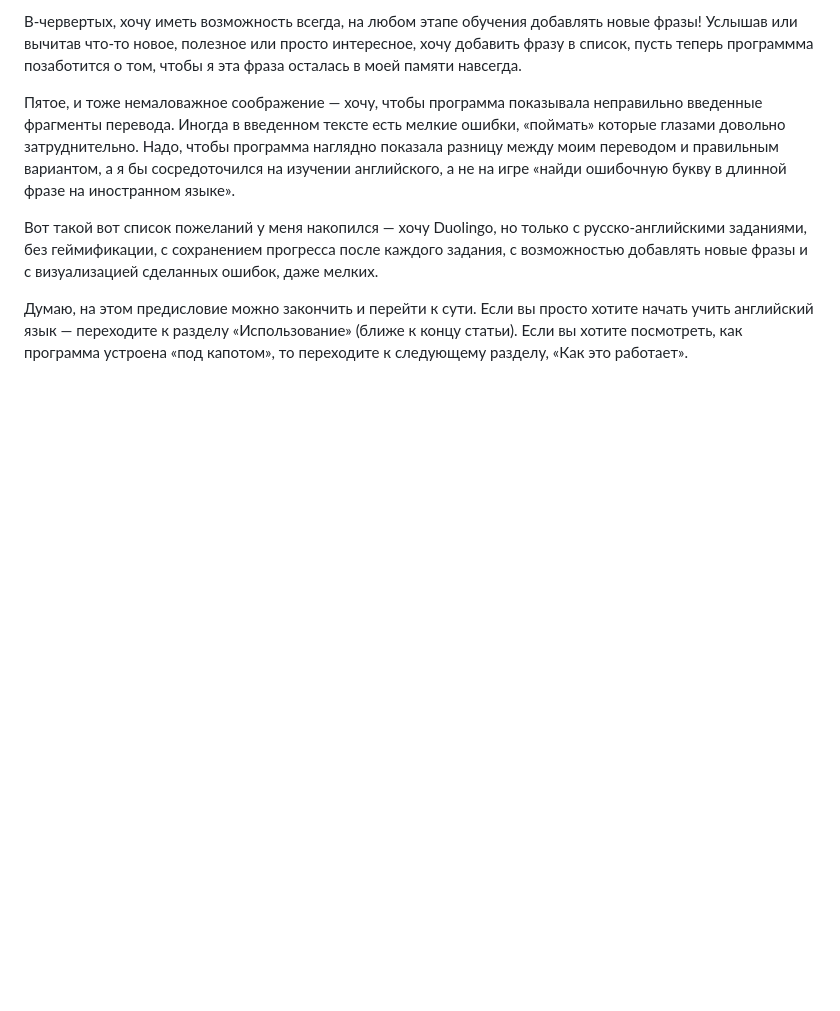
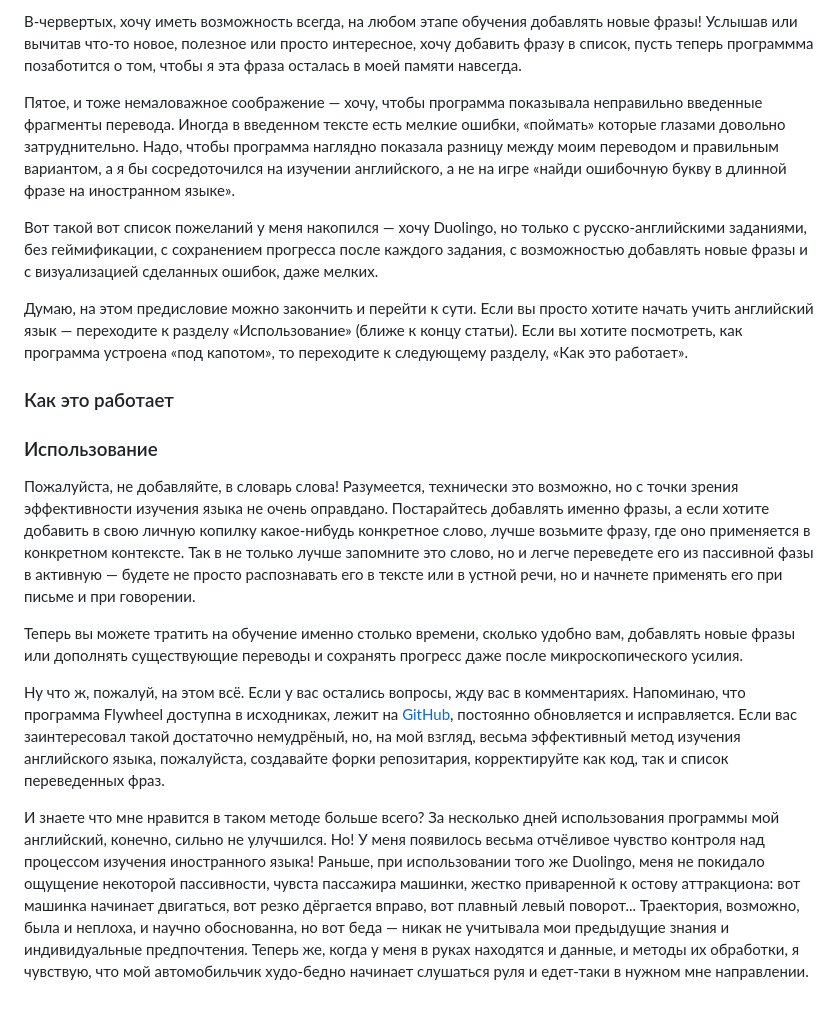
Before and after one commit to amaargiru/flywheel, a Markdown page: README.md, the part around the change. Rendered like a GitHub page; blank space fills up the shorter version.

Commit message:
Update readme Продолжаю дорабатывать статью на "Хабр"

```diff
--- a/README.md
+++ b/README.md
@@ -19,3 +19,15 @@
 Вот такой вот список пожеланий у меня накопился — хочу Duolingo, но только с русско-английскими заданиями, без геймификации, с сохранением прогресса после каждого задания, с возможностью добавлять новые фразы и с визуализацией сделанных ошибок, даже мелких.
 
 Думаю, на этом предисловие можно закончить и перейти к сути. Если вы просто хотите начать учить английский язык — переходите к разделу «Использование» (ближе к концу статьи). Если вы хотите посмотреть, как программа устроена «под капотом», то переходите к следующему разделу, «Как это работает».
+
+### Как это работает
+
+### Использование
+
+Пожалуйста, не добавляйте, в словарь слова! Разумеется, технически это возможно, но с точки зрения эффективности изучения языка не очень оправдано. Постарайтесь добавлять именно фразы, а если хотите добавить в свою личную копилку какое-нибудь конкретное слово, лучше возьмите фразу, где оно применяется в конкретном контексте. Так в не только лучше запомните это слово, но и легче переведете его из пассивной фазы в активную — будете не просто распознавать его в тексте или в устной речи, но и начнете применять его при письме и при говорении.
+
+Теперь вы можете тратить на обучение именно столько времени, сколько удобно вам, добавлять новые фразы или дополнять существующие переводы и сохранять прогресс даже после микроскопического усилия.
+
+Ну что ж, пожалуй, на этом всё. Если у вас остались вопросы, жду вас в комментариях. Напоминаю, что программа Flywheel доступна в исходниках, лежит на [GitHub](https://github.com/amaargiru/flywheel), постоянно обновляется и исправляется. Если вас заинтересовал такой достаточно немудрёный, но, на мой взгляд, весьма эффективный метод изучения английского языка, пожалуйста, создавайте форки репозитария, корректируйте как код, так и список переведенных фраз.
+
+И знаете что мне нравится в таком методе больше всего? За несколько дней использования программы мой английский, конечно, сильно не улучшился. Но! У меня появилось весьма отчёливое чувство контроля над процессом изучения иностранного языка! Раньше, при использовании того же Duolingo, меня не покидало ощущение некоторой пассивности, чувста пассажира машинки, жестко приваренной к остову аттракциона: вот машинка начинает двигаться, вот резко дёргается вправо, вот плавный левый поворот... Траектория, возможно, была и неплоха, и научно обоснованна, но вот беда — никак не учитывала мои предыдущие знания и индивидуальные предпочтения. Теперь же, когда у меня в руках находятся и данные, и методы их обработки, я чувствую, что мой автомобильчик худо-бедно начинает слушаться руля и едет-таки в нужном мне направлении.
```
